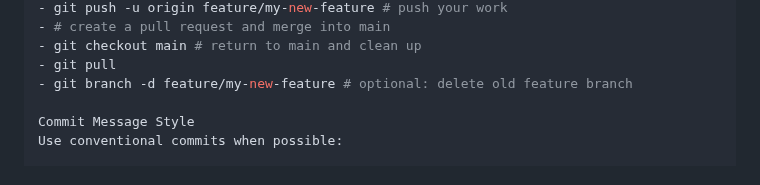
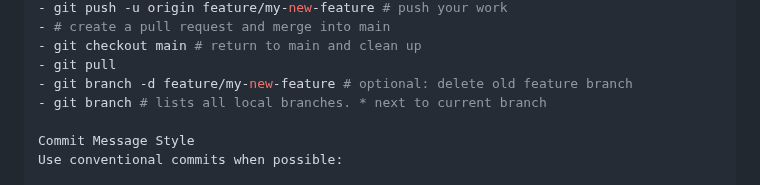
Before and after one commit to Michonn3/my-flutter-app, a Markdown page: README.md, the part around the change. GitHub-like rendering.

Commit message:
docs: add documentation for command to list all local Git branches

```diff
--- a/README.md
+++ b/README.md
@@ -96,6 +96,7 @@ Recommended git workflow:
 - git checkout main # return to main and clean up
 - git pull
 - git branch -d feature/my-new-feature # optional: delete old feature branch
+- git branch # lists all local branches. * next to current branch
 
 Commit Message Style
 Use conventional commits when possible:
```
